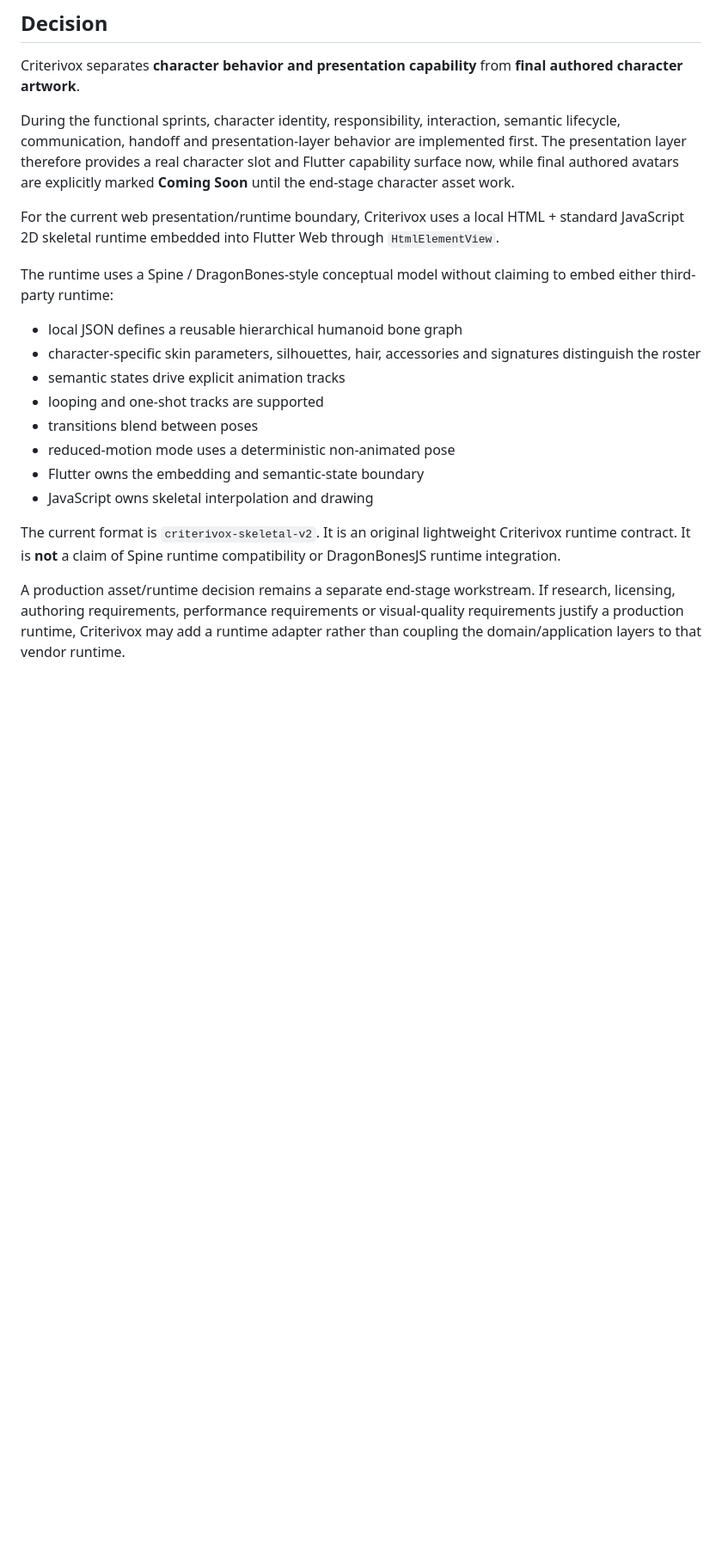
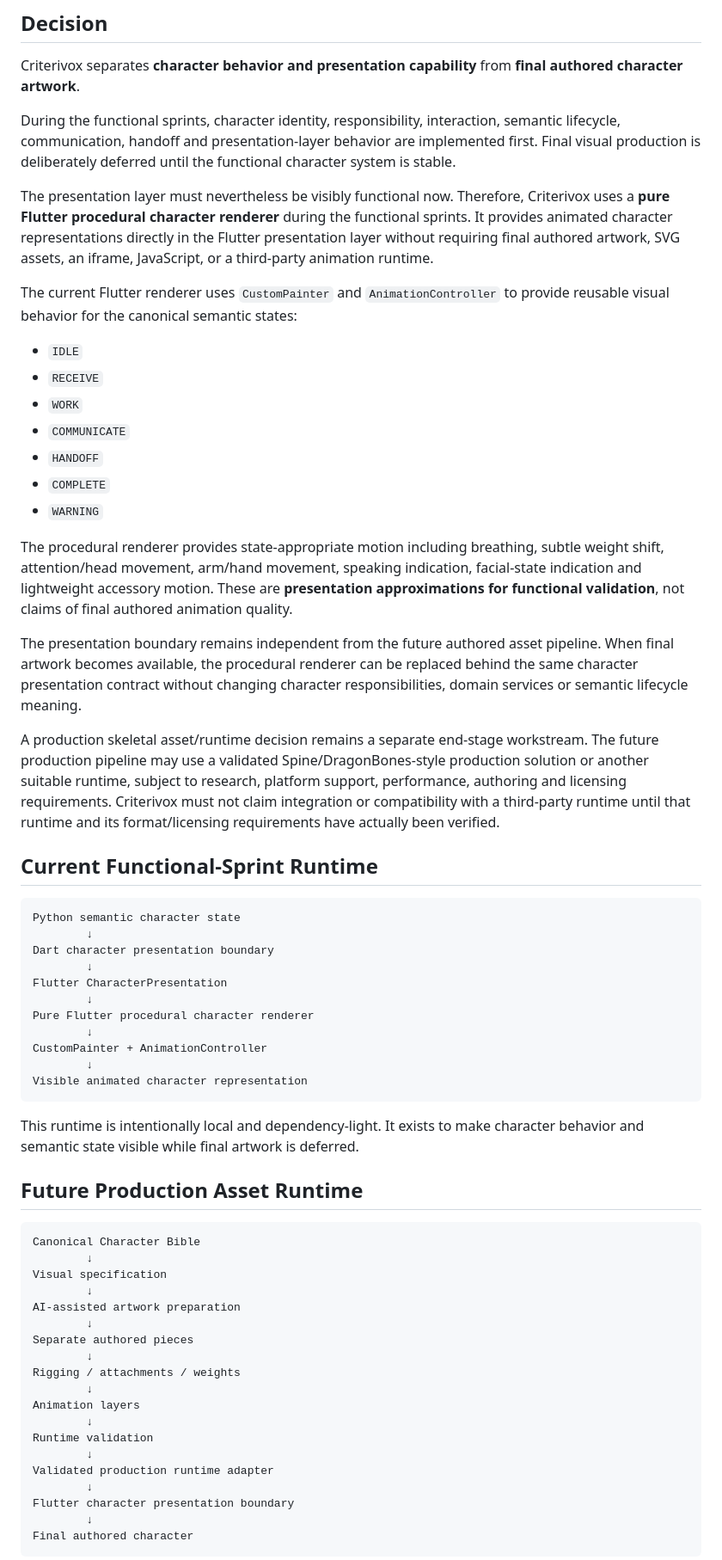
Before and after one commit to raisadevs-dev/Criterivox, a Markdown page: docs/adr/ADR-006-character-visual-assets-and-state-rendering.md, the part around one of its changes. Shown at 86% size. GitHub-like rendering; blank space fills up the shorter version.

Commit message:
docs(s6): update ADR-006 for pure Flutter character renderer

````diff
--- a/docs/adr/ADR-006-character-visual-assets-and-state-rendering.md
+++ b/docs/adr/ADR-006-character-visual-assets-and-state-rendering.md
@@ -8,21 +8,65 @@
 
 Criterivox separates **character behavior and presentation capability** from **final authored character artwork**.
 
-During the functional sprints, character identity, responsibility, interaction, semantic lifecycle, communication, handoff and presentation-layer behavior are implemented first. The presentation layer therefore provides a real character slot and Flutter capability surface now, while final authored avatars are explicitly marked **Coming Soon** until the end-stage character asset work.
+During the functional sprints, character identity, responsibility, interaction, semantic lifecycle, communication, handoff and presentation-layer behavior are implemented first. Final visual production is deliberately deferred until the functional character system is stable.
 
-For the current web presentation/runtime boundary, Criterivox uses a local HTML + standard JavaScript 2D skeletal runtime embedded into Flutter Web through `HtmlElementView`.
+The presentation layer must nevertheless be visibly functional now. Therefore, Criterivox uses a **pure Flutter procedural character renderer** during the functional sprints. It provides animated character representations directly in the Flutter presentation layer without requiring final authored artwork, SVG assets, an iframe, JavaScript, or a third-party animation runtime.
 
-The runtime uses a Spine / DragonBones-style conceptual model without claiming to embed either third-party runtime:
+The current Flutter renderer uses `CustomPainter` and `AnimationController` to provide reusable visual behavior for the canonical semantic states:
 
-- local JSON defines a reusable hierarchical humanoid bone graph
-- character-specific skin parameters, silhouettes, hair, accessories and signatures distinguish the roster
-- semantic states drive explicit animation tracks
-- looping and one-shot tracks are supported
-- transitions blend between poses
-- reduced-motion mode uses a deterministic non-animated pose
-- Flutter owns the embedding and semantic-state boundary
-- JavaScript owns skeletal interpolation and drawing
+- `IDLE`
+- `RECEIVE`
+- `WORK`
+- `COMMUNICATE`
+- `HANDOFF`
+- `COMPLETE`
+- `WARNING`
 
-The current format is `criterivox-skeletal-v2`. It is an original lightweight Criterivox runtime contract. It is **not** a claim of Spine runtime compatibility or DragonBonesJS runtime integration.
+The procedural renderer provides state-appropriate motion including breathing, subtle weight shift, attention/head movement, arm/hand movement, speaking indication, facial-state indication and lightweight accessory motion. These are **presentation approximations for functional validation**, not claims of final authored animation quality.
 
-A production asset/runtime decision remains a separate end-stage workstream. If research, licensing, authoring requirements, performance requirements or visual-quality requirements justify a production runtime, Criterivox may add a runtime adapter rather than coupling the domain/application layers to that vendor runtime.
+The presentation boundary remains independent from the future authored asset pipeline. When final artwork becomes available, the procedural renderer can be replaced behind the same character presentation contract without changing character responsibilities, domain services or semantic lifecycle meaning.
+
+A production skeletal asset/runtime decision remains a separate end-stage workstream. The future production pipeline may use a validated Spine/DragonBones-style production solution or another suitable runtime, subject to research, platform support, performance, authoring and licensing requirements. Criterivox must not claim integration or compatibility with a third-party runtime until that runtime and its format/licensing requirements have actually been verified.
+
+## Current Functional-Sprint Runtime
+
+```text
+Python semantic character state
+        ↓
+Dart character presentation boundary
+        ↓
+Flutter CharacterPresentation
+        ↓
+Pure Flutter procedural character renderer
+        ↓
+CustomPainter + AnimationController
+        ↓
+Visible animated character representation
+```
+
+This runtime is intentionally local and dependency-light. It exists to make character behavior and semantic state visible while final artwork is deferred.
+
+## Future Production Asset Runtime
+
+```text
+Canonical Character Bible
+        ↓
+Visual specification
+        ↓
+AI-assisted artwork preparation
+        ↓
+Separate authored pieces
+        ↓
+Rigging / attachments / weights
+        ↓
+Animation layers
+        ↓
+Runtime validation
+        ↓
+Validated production runtime adapter
+        ↓
+Flutter character presentation boundary
+        ↓
+Final authored character
+```
+
````
Also changed, not shown: other parts of docs/adr/ADR-006-character-visual-assets-and-state-rendering.md (+20 -39 lines).
